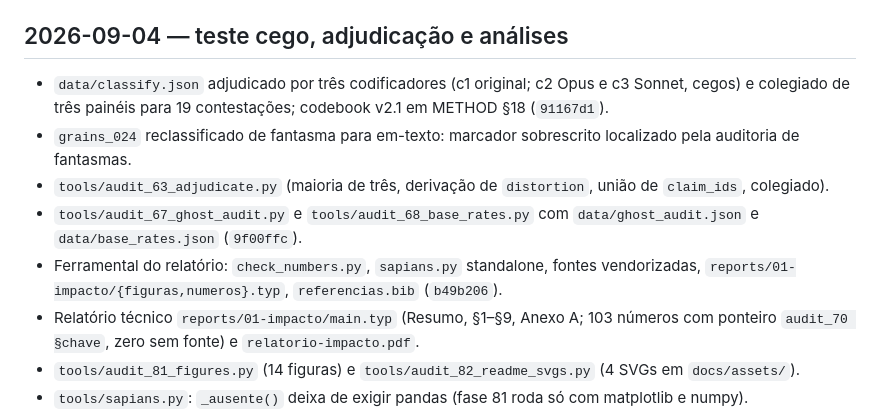
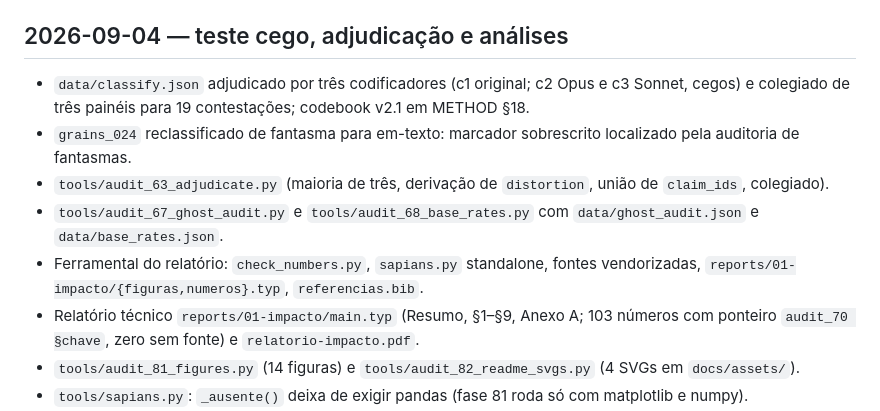
Before and after one commit to wbendinelli/citation-audit, a Markdown page: CHANGELOG.md, the part around the change. Drawn GitHub-style.

Commit message:
docs(changelog): sem referência a hash de commit
A purga do histórico reescreveu todos os hashes; o CHANGELOG cita
mudanças por assunto, como manda o padrão do repositório.

Co-Authored-By: Claude Fable 5.1 <noreply@anthropic.com>

```diff
--- a/CHANGELOG.md
+++ b/CHANGELOG.md
@@ -79,11 +79,11 @@ citado aqui ficaria órfão no dia seguinte.
 
 ## 2026-09-04 — teste cego, adjudicação e análises
 
-- `data/classify.json` adjudicado por três codificadores (c1 original; c2 Opus e c3 Sonnet, cegos) e colegiado de três painéis para 19 contestações; codebook v2.1 em METHOD §18 (`91167d1`).
+- `data/classify.json` adjudicado por três codificadores (c1 original; c2 Opus e c3 Sonnet, cegos) e colegiado de três painéis para 19 contestações; codebook v2.1 em METHOD §18.
 - `grains_024` reclassificado de fantasma para em-texto: marcador sobrescrito localizado pela auditoria de fantasmas.
 - `tools/audit_63_adjudicate.py` (maioria de três, derivação de `distortion`, união de `claim_ids`, colegiado).
-- `tools/audit_67_ghost_audit.py` e `tools/audit_68_base_rates.py` com `data/ghost_audit.json` e `data/base_rates.json` (`9f00ffc`).
-- Ferramental do relatório: `check_numbers.py`, `sapians.py` standalone, fontes vendorizadas, `reports/01-impacto/{figuras,numeros}.typ`, `referencias.bib` (`b49b206`).
+- `tools/audit_67_ghost_audit.py` e `tools/audit_68_base_rates.py` com `data/ghost_audit.json` e `data/base_rates.json`.
+- Ferramental do relatório: `check_numbers.py`, `sapians.py` standalone, fontes vendorizadas, `reports/01-impacto/{figuras,numeros}.typ`, `referencias.bib`.
 - Relatório técnico `reports/01-impacto/main.typ` (Resumo, §1–§9, Anexo A; 103 números com ponteiro `audit_70 §chave`, zero sem fonte) e `relatorio-impacto.pdf`.
 - `tools/audit_81_figures.py` (14 figuras) e `tools/audit_82_readme_svgs.py` (4 SVGs em `docs/assets/`).
 - `tools/sapians.py`: `_ausente()` deixa de exigir pandas (fase 81 roda só com matplotlib e numpy).
```
